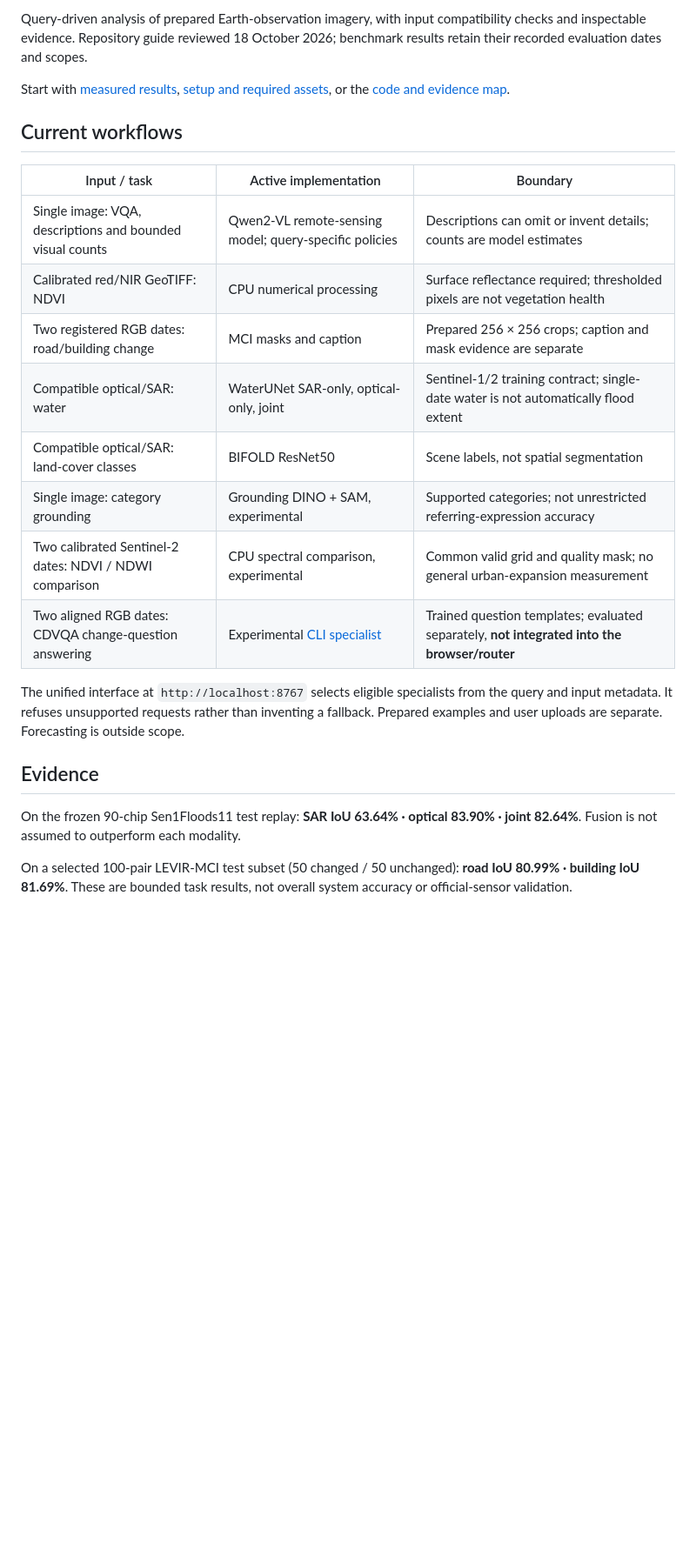
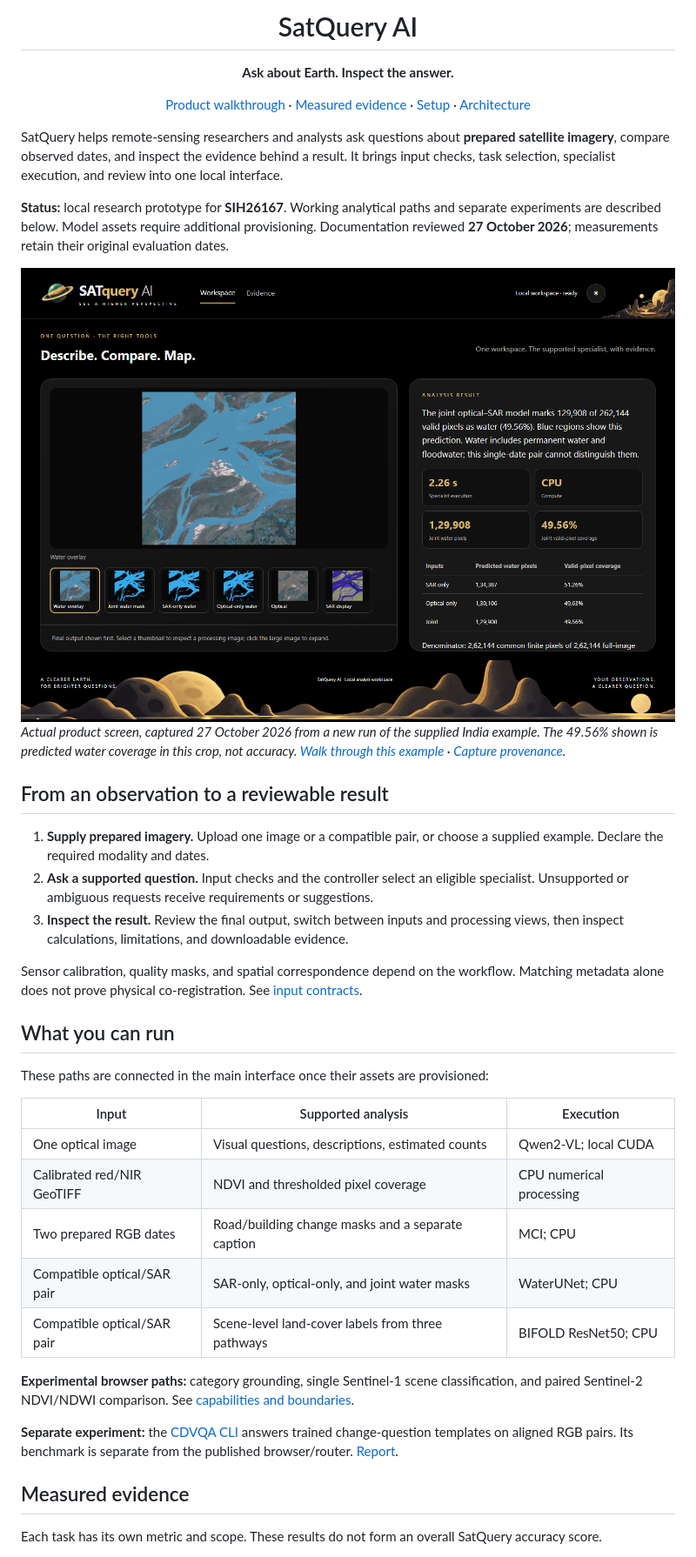
Before and after one commit to Yoriichi-GOD/SATquery-AI, a Markdown page: README.md, the part around one of its changes. Shown at 87% size. GitHub-like rendering; pictures changed too: docs/images/workspace-water-dark.png (added); blank space fills up the shorter version.

Commit message:
docs: showcase verified workflows and reviewer walkthrough

```diff
--- a/README.md
+++ b/README.md
@@ -2,26 +2,52 @@
 
-Query-driven analysis of prepared Earth-observation imagery, with input compatibility checks and inspectable evidence. Repository guide reviewed 18 October 2026; benchmark results retain their recorded evaluation dates and scopes.
+<h1 align="center">SatQuery AI</h1>
 
-Start with [measured results](#evidence), [setup and required assets](docs/SETUP.md), or the [code and evidence map](REPOSITORY_CONTENTS.md).
+<p align="center"><strong>Ask about Earth. Inspect the answer.</strong></p>
 
-## Current workflows
+<p align="center">
+  <a href="docs/REVIEWER_GUIDE.md">Product walkthrough</a> ·
+  <a href="#measured-evidence">Measured evidence</a> ·
+  <a href="docs/SETUP.md">Setup</a> ·
+  <a href="docs/ARCHITECTURE.md">Architecture</a>
+</p>
 
-| Input / task | Active implementation | Boundary |
+SatQuery helps remote-sensing researchers and analysts ask questions about **prepared satellite imagery**, compare observed dates, and inspect the evidence behind a result. It brings input checks, task selection, specialist execution, and review into one local interface.
+
+**Status:** local research prototype for **SIH26167**. Working analytical paths and separate experiments are described below. Model assets require additional provisioning. Documentation reviewed **27 October 2026**; measurements retain their original evaluation dates.
+
+<picture>
+  <source media="(prefers-color-scheme: dark)" srcset="docs/images/workspace-water-dark.png">
+  <source media="(prefers-color-scheme: light)" srcset="docs/images/workspace-water-light.png">
+  <img src="docs/images/workspace-water-dark.png" alt="Actual SatQuery workspace: water overlay, three sensor-path masks, pixel counts and result for the supplied India example" width="1440">
+</picture>
+
+*Actual product screen, captured 27 October 2026 from a new run of the supplied India example. The 49.56% shown is predicted water coverage in this crop, not accuracy. [Walk through this example](docs/REVIEWER_GUIDE.md#1-map-water-and-inspect-three-pathways) · [Capture provenance](docs/images/README.md).*
+
+## From an observation to a reviewable result
+
+1. **Supply prepared imagery.** Upload one image or a compatible pair, or choose a supplied example. Declare the required modality and dates.
+2. **Ask a supported question.** Input checks and the controller select an eligible specialist. Unsupported or ambiguous requests receive requirements or suggestions.
+3. **Inspect the result.** Review the final output, switch between inputs and processing views, then inspect calculations, limitations, and downloadable evidence.
+
+Sensor calibration, quality masks, and spatial correspondence depend on the workflow. Matching metadata alone does not prove physical co-registration. See [input contracts](docs/ARCHITECTURE.md#input-contracts).
+
+## What you can run
+
+These paths are connected in the main interface once their assets are provisioned:
+
+| Input | Supported analysis | Execution |
 | --- | --- | --- |
-| Single image: VQA, descriptions and bounded visual counts | Qwen2-VL remote-sensing model; query-specific policies | Descriptions can omit or invent details; counts are model estimates |
-| Calibrated red/NIR GeoTIFF: NDVI | CPU numerical processing | Surface reflectance required; thresholded pixels are not vegetation health |
-| Two registered RGB dates: road/building change | MCI masks and caption | Prepared 256 × 256 crops; caption and mask evidence are separate |
-| Compatible optical/SAR: water | WaterUNet SAR-only, optical-only, joint | Sentinel-1/2 training contract; single-date water is not automatically flood extent |
-| Compatible optical/SAR: land-cover classes | BIFOLD ResNet50 | Scene labels, not spatial segmentation |
-| Single image: category grounding | Grounding DINO + SAM, experimental | Supported categories; not unrestricted referring-expression accuracy |
-| Two calibrated Sentinel-2 dates: NDVI / NDWI comparison | CPU spectral comparison, experimental | Common valid grid and quality mask; no general urban-expansion measurement |
-| Two aligned RGB dates: CDVQA change-question answering | Experimental [CLI specialist](scripts/predict_cdvqa.py) | Trained question templates; evaluated separately, **not integrated into the browser/router** |
+| One optical image | Visual questions, descriptions, estimated counts | Qwen2-VL; local CUDA |
+| Calibrated red/NIR GeoTIFF | NDVI and thresholded pixel coverage | CPU numerical processing |
+| Two prepared RGB dates | Road/building change masks and a separate caption | MCI; CPU |
+| Compatible optical/SAR pair | SAR-only, optical-only, and joint water masks | WaterUNet; CPU |
+| Compatible optical/SAR pair | Scene-level land-cover labels from three pathways | BIFOLD ResNet50; CPU |
 
-The unified interface at `http://localhost:8767` selects eligible specialists from the query and input metadata. It refuses unsupported requests rather than inventing a fallback. Prepared examples and user uploads are separate. Forecasting is outside scope.
+**Experimental browser paths:** category grounding, single Sentinel-1 scene classification, and paired Sentinel-2 NDVI/NDWI comparison. See [capabilities and boundaries](docs/ARCHITECTURE.md#capability-status).
 
-## Evidence
+**Separate experiment:** the [CDVQA CLI](scripts/predict_cdvqa.py) answers trained change-question templates on aligned RGB pairs. Its benchmark is separate from the published browser/router. [Report](docs/CDVQA_FINAL_REPORT.md).
 
-On the frozen 90-chip Sen1Floods11 test replay: **SAR IoU 63.64% · optical 83.90% · joint 82.64%**. Fusion is not assumed to outperform each modality.
+## Measured evidence
 
-On a selected 100-pair LEVIR-MCI test subset (50 changed / 50 unchanged): **road IoU 80.99% · building IoU 81.69%**. These are bounded task results, not overall system accuracy or official-sensor validation.
+Each task has its own metric and scope. These results do not form an overall SatQuery accuracy score.
 
```
Also changed, not shown: other parts of README.md (+45 -18 lines), REPOSITORY_CONTENTS.md (+3 -3 lines), docs/ARCHITECTURE.md (added, +75 -0 lines), docs/PRESENTATION_VERIFICATION.md (added, +37 -0 lines), docs/REVIEWER_GUIDE.md (added, +67 -0 lines), docs/SETUP.md (+14 -1 lines), docs/images/README.md (added, +18 -0 lines), docs/images/evidence-overview-dark.png (added), docs/images/evidence-overview-light.png (added), docs/images/workspace-water-light.png (added), 1 other file.
